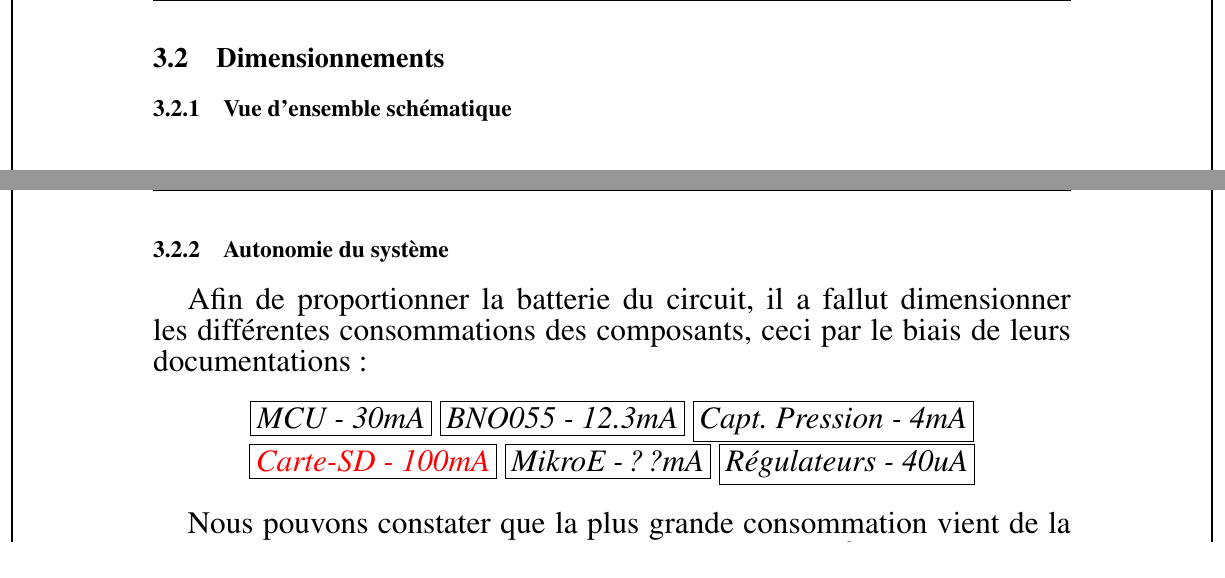
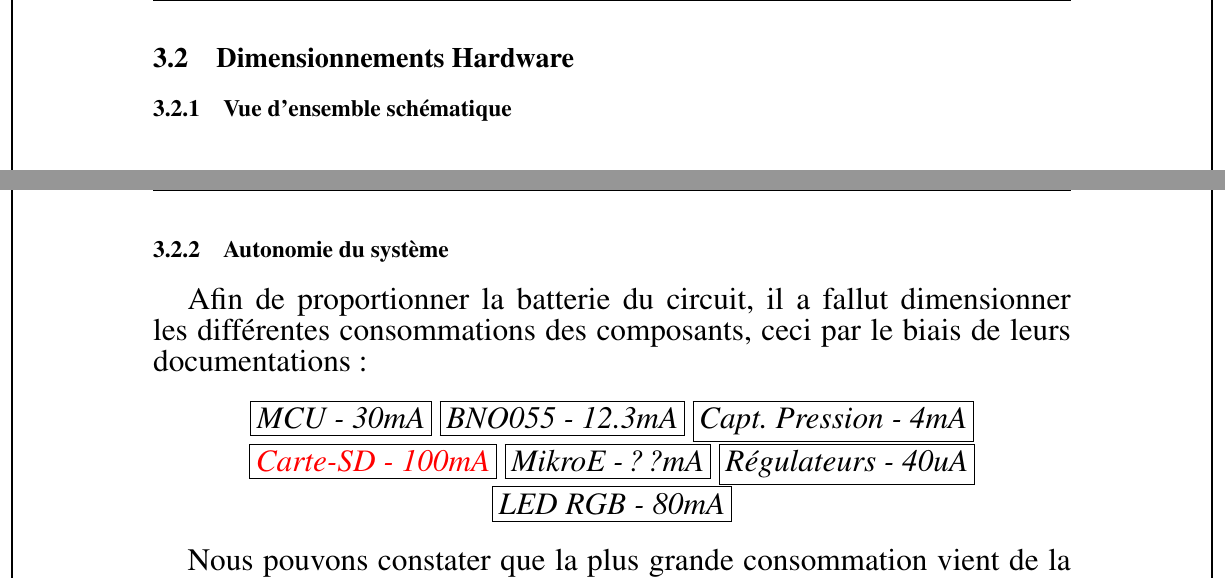
Before and after one commit to Ali-Z0/2221_Underwater-Positioning-System, a LaTeX document (doc/rapport/PROJ-LocalisationSousMarine/Rapport/main.tex, which reads doc/rapport/PROJ-LocalisationSousMarine/Rapport/Pages/Dev-SCH.tex): two parts of pages 19 and 20 of 23, joined at a grey line, cut so that both start at the same text. Compiled offline with pdfLaTeX.

Commit message:
Update SCH + report

```diff
--- a/doc/rapport/PROJ-LocalisationSousMarine/Rapport/Pages/Dev-SCH.tex
+++ b/doc/rapport/PROJ-LocalisationSousMarine/Rapport/Pages/Dev-SCH.tex
@@ -23,7 +23,7 @@
 }
 
 \clearpage
-\subsection{Dimensionnements} \label{ssec:num31}
+\subsection{Dimensionnements Hardware} \label{ssec:num31}
 {
 	\subsubsection{Vue d'ensemble schématique} \label{sssec:SchemaBloc}
 	{
@@ -60,7 +60,7 @@
 		Afin de proportionner la batterie du circuit, il a fallut dimensionner les différentes consommations des composants, ceci par le biais de leurs documentations :
 
 		\begin{center}
-			\fbox{\textit{MCU - 30mA}} \fbox{\textit{BNO055 - 12.3mA}} \fbox{\textit{Capt. Pression - 4mA}} \fbox{\textit{\textcolor{red}{Carte-SD - 100mA}}} \fbox{\textit{MikroE - ??mA}} \fbox{\textit{Régulateurs - 40uA}}
+			\fbox{\textit{MCU - 30mA}} \fbox{\textit{BNO055 - 12.3mA}} \fbox{\textit{Capt. Pression - 4mA}} \fbox{\textit{\textcolor{red}{Carte-SD - 100mA}}} \fbox{\textit{MikroE - ??mA}} \fbox{\textit{Régulateurs - 40uA}} \fbox{\textit{LED RGB - 80mA}}
 		\end{center}
 
 		Nous pouvons constater que la plus grande consommation vient de la carte micro-SD, qui au maximum peut induire 100mA. \footnote{Selon datasheet SanDisk : https://images-na.ssl-images-amazon.com/images/I/91tTtUMDM3L.pdf}
```
Also changed, not shown: doc/rapport/PROJ-LocalisationSousMarine/Rapport/main.pdf, doc/rapport/PROJ-LocalisationSousMarine/Rapport/Pages/Dev-SCH.tex (1 more changed lines), 13 other files.
